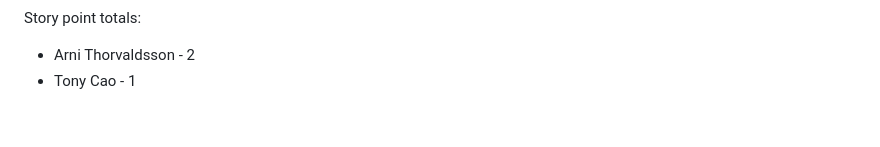
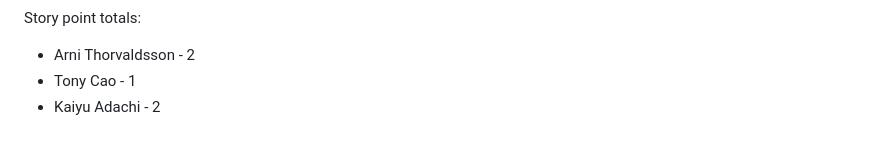
Before and after one commit to Buckerton/lab-agile-planning, a Markdown page: sprint_report_template-1.md, the part around the change. GitHub-like rendering.

```diff
--- a/sprint_report_template-1.md
+++ b/sprint_report_template-1.md
@@ -71,3 +71,4 @@ Here are changes we plan to implement in the next sprint:
 Story point totals:
    * Arni Thorvaldsson - 2
    * Tony Cao - 1
+   * Kaiyu Adachi - 2
```
